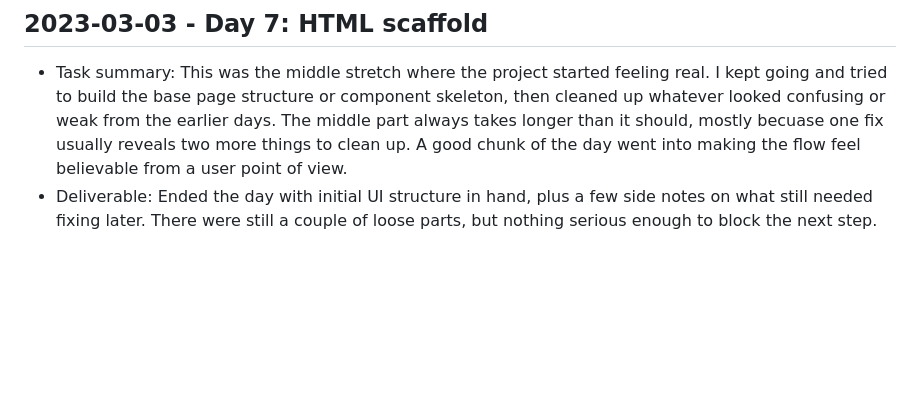
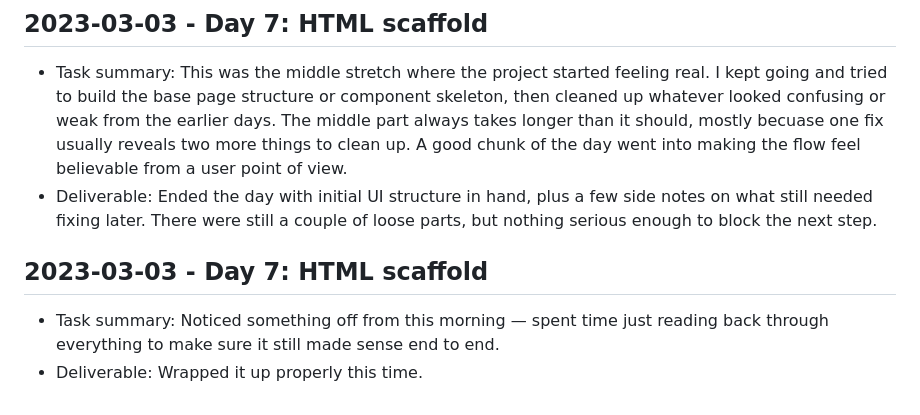
Before and after one commit to harshitpaunikar1/marketing-process-analytics-dashboard, a Markdown page: .github/project-buildup-history.md, the part around the change. Drawn GitHub-style; blank space fills up the shorter version.

Commit message:
Day 7: HTML scaffold
Project: Marketing Process Analytics Dashboard
Category: product_case_study / generic
Date: 2023-03-03

Task:
Noticed something off from this morning — spent time just reading back
through everything to make sure it still made sense end to end.

Deliverable:
Wrapped it up properly this time.

```diff
--- a/.github/project-buildup-history.md
+++ b/.github/project-buildup-history.md
@@ -36,3 +36,7 @@
 
 - Task summary: This was the middle stretch where the project started feeling real. I kept going and tried to build the base page structure or component skeleton, then cleaned up whatever looked confusing or weak from the earlier days. The middle part always takes longer than it should, mostly becuase one fix usually reveals two more things to clean up. A good chunk of the day went into making the flow feel believable from a user point of view.
 - Deliverable: Ended the day with initial UI structure in hand, plus a few side notes on what still needed fixing later. There were still a couple of loose parts, but nothing serious enough to block the next step.
+## 2023-03-03 - Day 7: HTML scaffold
+
+- Task summary: Noticed something off from this morning — spent time just reading back through everything to make sure it still made sense end to end.
+- Deliverable: Wrapped it up properly this time.
```
